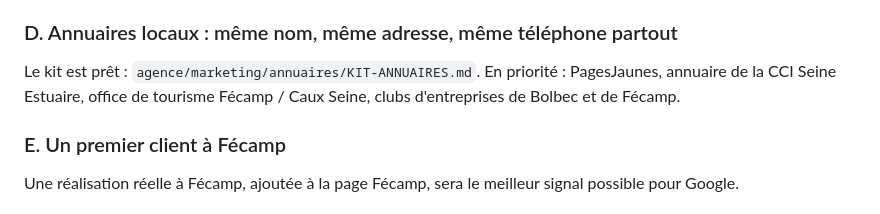
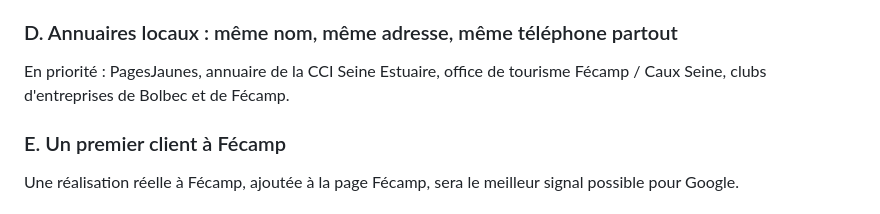
Before and after one commit to addegrieck-lgtm/paysapro-prospection, a Markdown page: agence/docs/ACTIONS-SEO-SEARCH-CONSOLE.md, the part around the change. GitHub-like rendering.

Commit message:
Docs : retrait d'un lien vers un fichier absent de main
Co-Authored-By: Claude Opus 5.5 <noreply@anthropic.com>
Claude-Session: https://claude.ai/code/session_01SpAfhJan1wXumosm2y9E6k

```diff
--- a/agence/docs/ACTIONS-SEO-SEARCH-CONSOLE.md
+++ b/agence/docs/ACTIONS-SEO-SEARCH-CONSOLE.md
@@ -65,7 +65,7 @@ Si elle a déjà été lancée pour vous, vérifiez simplement qu'elle est verte
 
 ### D. Annuaires locaux : même nom, même adresse, même téléphone partout
 
-Le kit est prêt : `agence/marketing/annuaires/KIT-ANNUAIRES.md`. En priorité : PagesJaunes, annuaire de la CCI Seine Estuaire,
+En priorité : PagesJaunes, annuaire de la CCI Seine Estuaire,
 office de tourisme Fécamp / Caux Seine, clubs d'entreprises de Bolbec et de Fécamp.
 
 ### E. Un premier client à Fécamp
```
